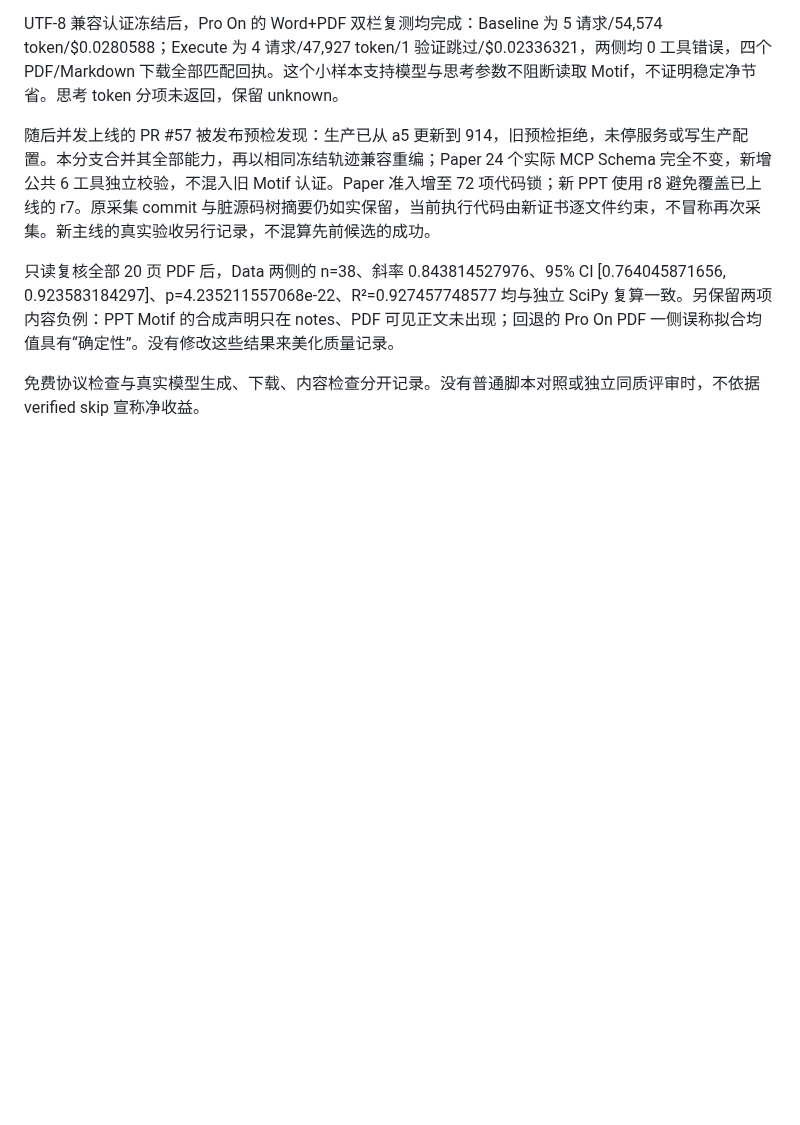
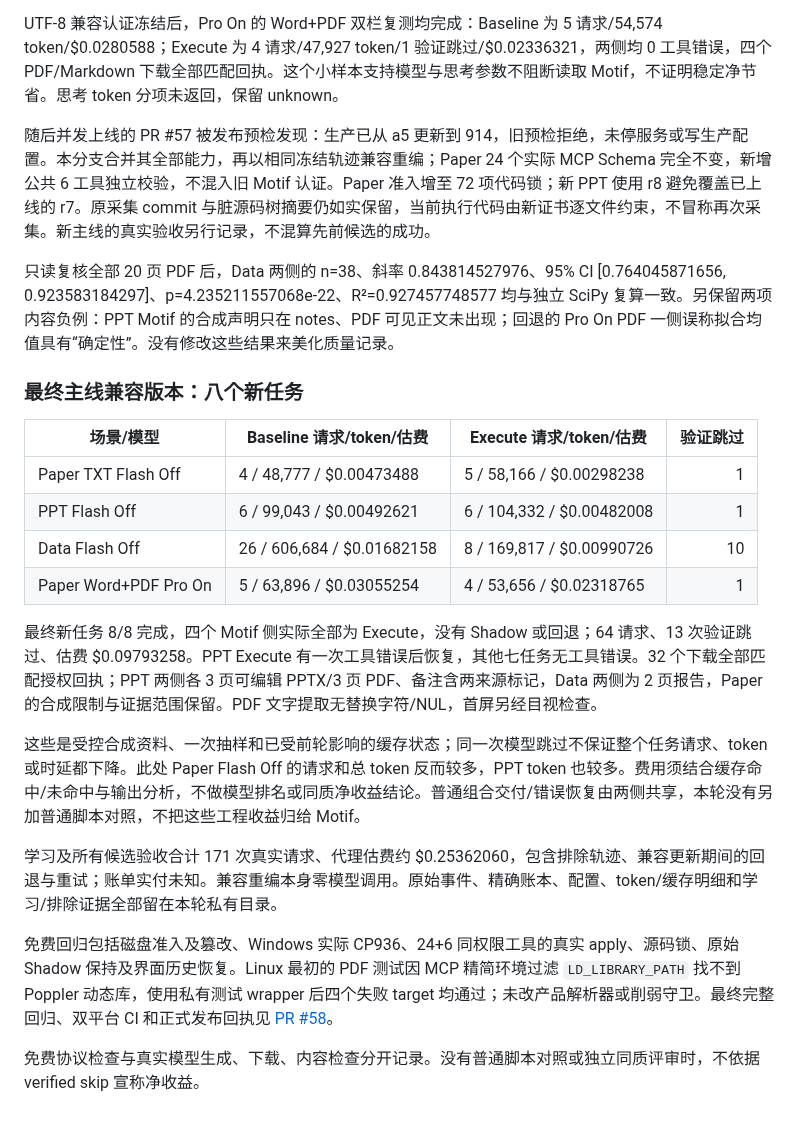
Before and after one commit to jingyio/DeepSeek-Harless, a Markdown page: docs/experiments/all-scene-motif-execute-20261017-v1.md, the part around the change. Drawn GitHub-style; blank space fills up the shorter version.

Commit message:
docs: 记录最终 Execute 复测与全部失败成本

```diff
--- a/docs/experiments/all-scene-motif-execute-20261017-v1.md
+++ b/docs/experiments/all-scene-motif-execute-20261017-v1.md
@@ -68,4 +68,21 @@ UTF-8 兼容认证冻结后，Pro On 的 Word+PDF 双栏复测均完成：Baseli
 
 只读复核全部 20 页 PDF 后，Data 两侧的 n=38、斜率 0.843814527976、95% CI [0.764045871656, 0.923583184297]、p=4.235211557068e-22、R²=0.927457748577 均与独立 SciPy 复算一致。另保留两项内容负例：PPT Motif 的合成声明只在 notes、PDF 可见正文未出现；回退的 Pro On PDF 一侧误称拟合均值具有“确定性”。没有修改这些结果来美化质量记录。
 
+### 最终主线兼容版本：八个新任务
+
+| 场景/模型 | Baseline 请求/token/估费 | Execute 请求/token/估费 | 验证跳过 |
+| --- | --- | --- | ---: |
+| Paper TXT Flash Off | 4 / 48,777 / $0.00473488 | 5 / 58,166 / $0.00298238 | 1 |
+| PPT Flash Off | 6 / 99,043 / $0.00492621 | 6 / 104,332 / $0.00482008 | 1 |
+| Data Flash Off | 26 / 606,684 / $0.01682158 | 8 / 169,817 / $0.00990726 | 10 |
+| Paper Word+PDF Pro On | 5 / 63,896 / $0.03055254 | 4 / 53,656 / $0.02318765 | 1 |
+
+最终新任务 8/8 完成，四个 Motif 侧实际全部为 Execute，没有 Shadow 或回退；64 请求、13 次验证跳过、估费 $0.09793258。PPT Execute 有一次工具错误后恢复，其他七任务无工具错误。32 个下载全部匹配授权回执；PPT 两侧各 3 页可编辑 PPTX/3 页 PDF、备注含两来源标记，Data 两侧为 2 页报告，Paper 的合成限制与证据范围保留。PDF 文字提取无替换字符/NUL，首屏另经目视检查。
+
+这些是受控合成资料、一次抽样和已受前轮影响的缓存状态；同一次模型跳过不保证整个任务请求、token 或时延都下降。此处 Paper Flash Off 的请求和总 token 反而较多，PPT token 也较多。费用须结合缓存命中/未命中与输出分析，不做模型排名或同质净收益结论。普通组合交付/错误恢复由两侧共享，本轮没有另加普通脚本对照，不把这些工程收益归给 Motif。
+
+学习及所有候选验收合计 171 次真实请求、代理估费约 $0.25362060，包含排除轨迹、兼容更新期间的回退与重试；账单实付未知。兼容重编本身零模型调用。原始事件、精确账本、配置、token/缓存明细和学习/排除证据全部留在本轮私有目录。
+
+免费回归包括磁盘准入及篡改、Windows 实际 CP936、24+6 同权限工具的真实 apply、源码锁、原始 Shadow 保持及界面历史恢复。Linux 最初的 PDF 测试因 MCP 精简环境过滤 `LD_LIBRARY_PATH` 找不到 Poppler 动态库，使用私有测试 wrapper 后四个失败 target 均通过；未改产品解析器或削弱守卫。最终完整回归、双平台 CI 和正式发布回执见 [PR #58](https://github.com/jingyio/DeepSeek-Harless/pull/58)。
+
 免费协议检查与真实模型生成、下载、内容检查分开记录。没有普通脚本对照或独立同质评审时，不依据 verified skip 宣称净收益。
```
